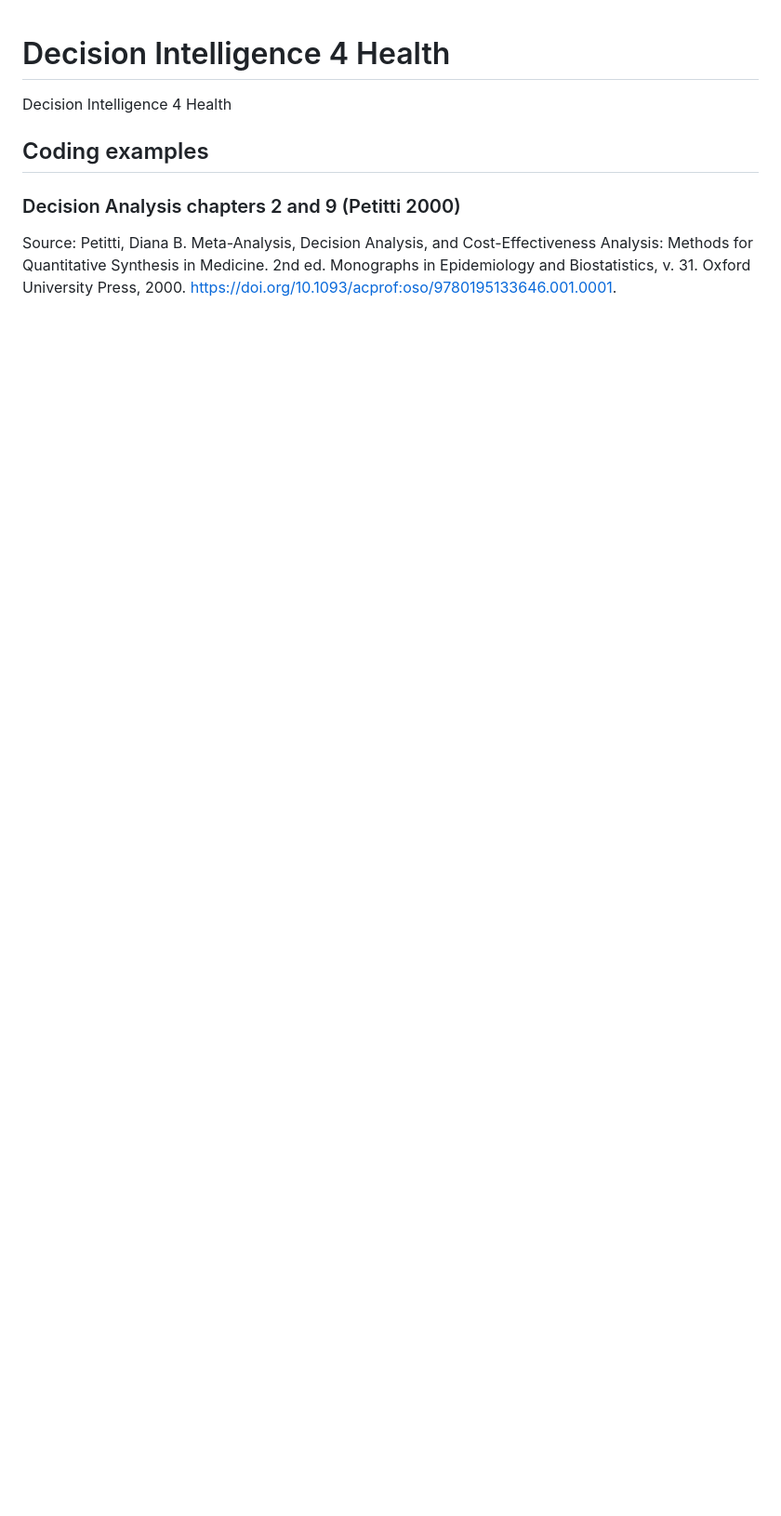
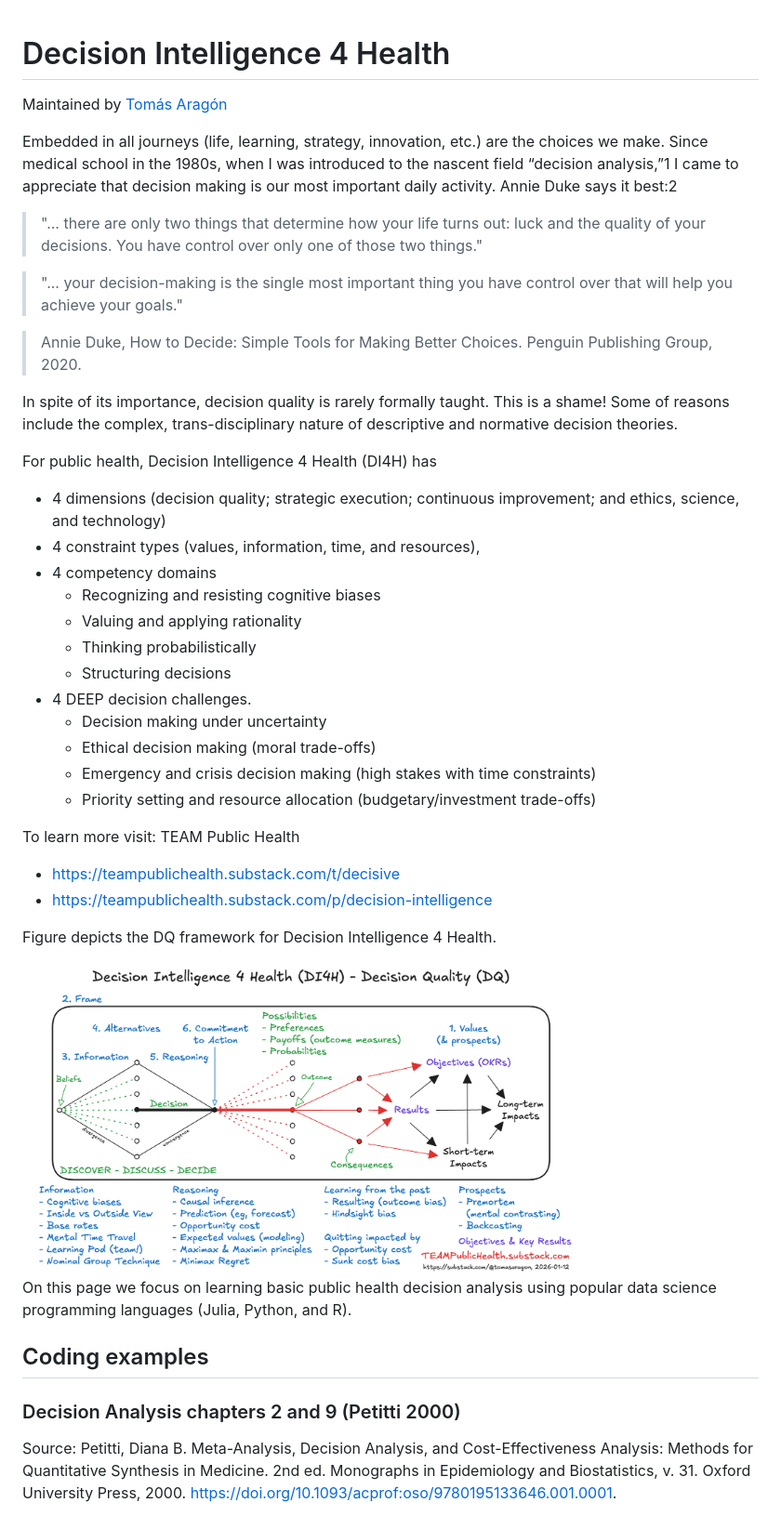
Before and after one commit to tomasaragon/di4h, a Markdown page: README.md, the part around one of its changes. Shown at 93% size. Rendered like a GitHub page; pictures changed too: files/img_di4health_dq_light.png (added); blank space fills up the shorter version.

Commit message:
update folders with articles and figures

```diff
--- a/README.md
+++ b/README.md
@@ -1,5 +1,39 @@
 # Decision Intelligence 4 Health
-Decision Intelligence 4 Health
+Maintained by [Tomás Aragón](https://substack.com/@tomasaragon)
+
+Embedded in all journeys (life, learning, strategy, innovation, etc.) are the choices we make. Since medical school in the 1980s, when I was introduced to the nascent field “decision analysis,”1 I came to appreciate that decision making is our most important daily activity. Annie Duke says it best:2
+
+> "... there are only two things that determine how your life turns out: luck and the quality of your decisions. You have control over only one of those two things."
+
+> "... your decision-making is the single most important thing you have control over that will help you achieve your goals."
+
+> Annie Duke, How to Decide: Simple Tools for Making Better Choices. Penguin Publishing Group, 2020.
+
+In spite of its importance, decision quality is rarely formally taught. This is a shame! Some of reasons include the complex, trans-disciplinary nature of descriptive and normative decision theories.
+
+For public health, Decision Intelligence 4 Health (DI4H) has
+- 4 dimensions (decision quality; strategic execution; continuous improvement; and ethics, science, and technology)
+- 4 constraint types (values, information, time, and resources),
+- 4 competency domains
+    - Recognizing and resisting cognitive biases
+    - Valuing and applying rationality
+    - Thinking probabilistically
+    - Structuring decisions
+- 4 DEEP decision challenges.
+    - Decision making under uncertainty
+    - Ethical decision making (moral trade-offs)
+    - Emergency and crisis decision making (high stakes with time constraints)
+    - Priority setting and resource allocation (budgetary/investment trade-offs)
+
+To learn more visit: TEAM Public Health
+- https://teampublichealth.substack.com/t/decisive
+- https://teampublichealth.substack.com/p/decision-intelligence
+
+Figure depicts the DQ framework for Decision Intelligence 4 Health.
+
+<img src="https://github.com/tomasaragon/di4h/blob/main/files/img_di4health_dq_light.png" width="600" alt="Decision Intelligence 4 Health framework"/>
+
+On this page we focus on learning basic public health decision analysis using popular data science programming languages (Julia, Python, and R).
 
 ## Coding examples
 
```
Also changed, not shown: other parts of README.md (+2 -0 lines), 1 other file.
